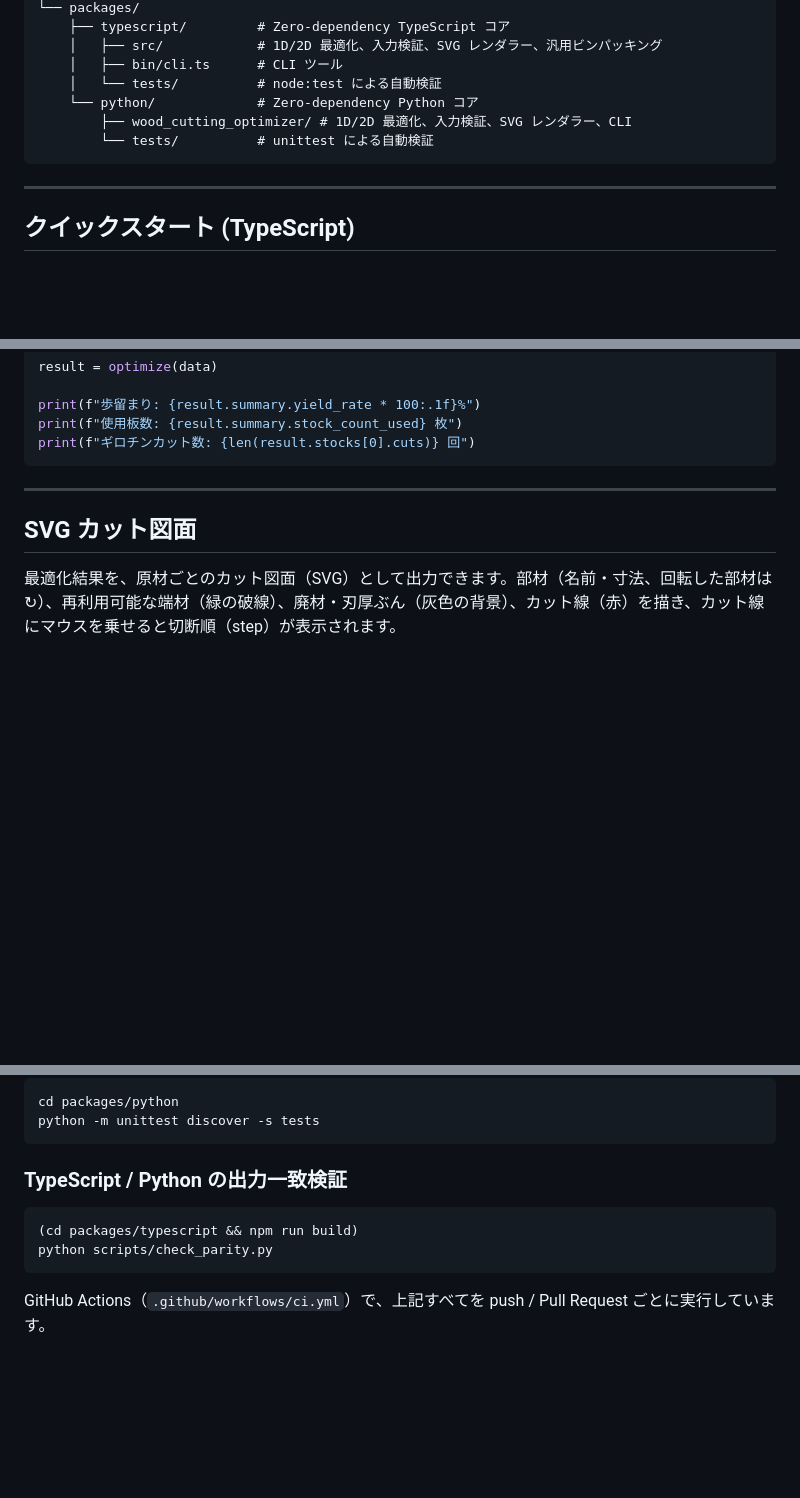
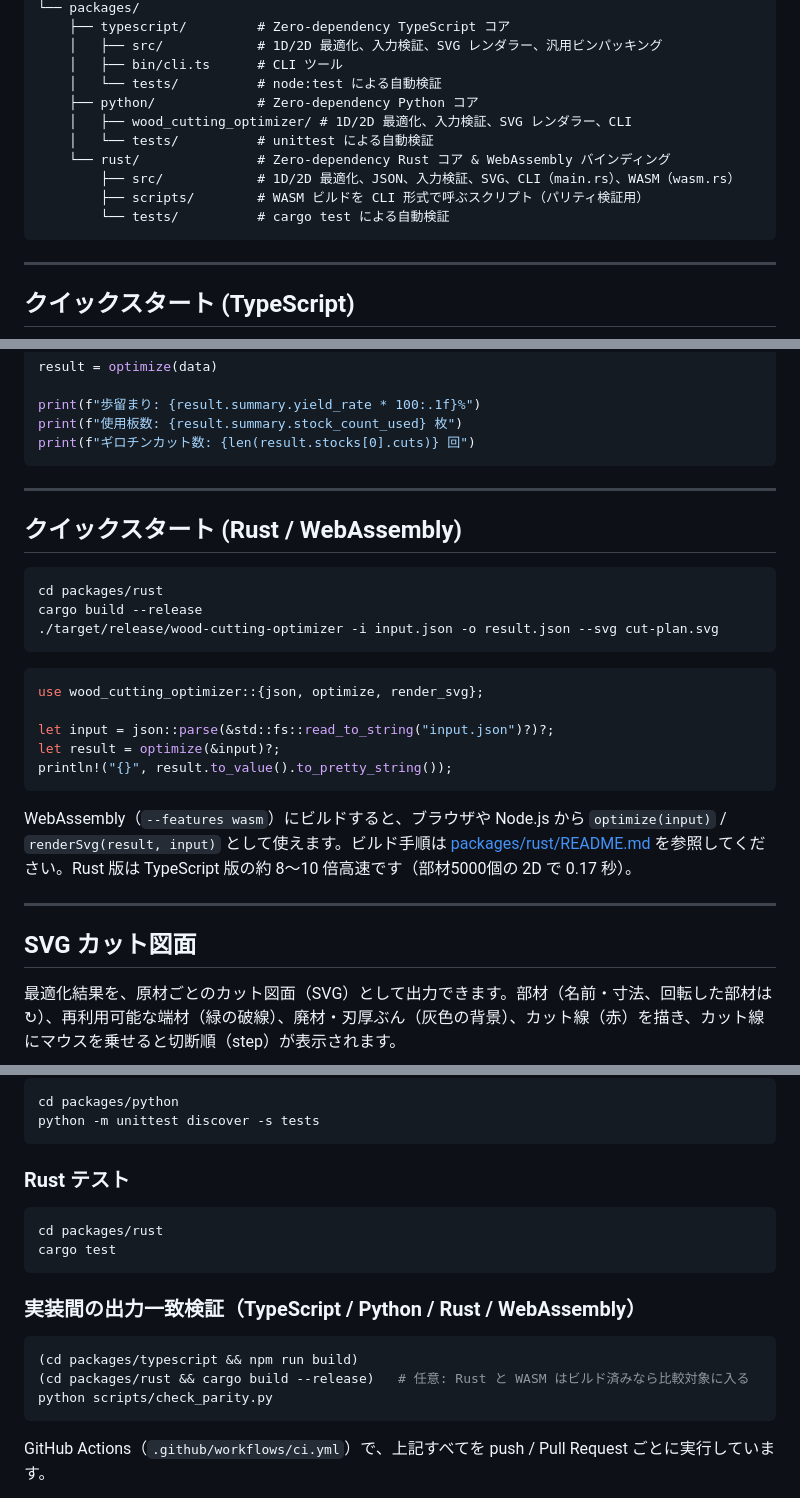
Before and after one commit to Nagatani/wood-cutting-optimizer, a Markdown page: README.md, 3 parts joined by grey strips. Drawn GitHub-style; blank space fills up the shorter version.

````diff
--- a/README.md
+++ b/README.md
@@ -49,9 +49,13 @@ wood-cutting-optimizer/
     │   ├── src/            # 1D/2D 最適化、入力検証、SVG レンダラー、汎用ビンパッキング
     │   ├── bin/cli.ts      # CLI ツール
     │   └── tests/          # node:test による自動検証
-    └── python/             # Zero-dependency Python コア
-        ├── wood_cutting_optimizer/ # 1D/2D 最適化、入力検証、SVG レンダラー、CLI
-        └── tests/          # unittest による自動検証
+    ├── python/             # Zero-dependency Python コア
+    │   ├── wood_cutting_optimizer/ # 1D/2D 最適化、入力検証、SVG レンダラー、CLI
+    │   └── tests/          # unittest による自動検証
+    └── rust/               # Zero-dependency Rust コア & WebAssembly バインディング
+        ├── src/            # 1D/2D 最適化、JSON、入力検証、SVG、CLI（main.rs）、WASM（wasm.rs）
+        ├── scripts/        # WASM ビルドを CLI 形式で呼ぶスクリプト（パリティ検証用）
+        └── tests/          # cargo test による自動検証
 ```
 
 ---
@@ -155,6 +159,26 @@ print(f"歩留まり: {result.summary.yield_rate * 100:.1f}%")
 print(f"使用板数: {result.summary.stock_count_used} 枚")
 print(f"ギロチンカット数: {len(result.stocks[0].cuts)} 回")
 ```
+
+---
+
+## クイックスタート (Rust / WebAssembly)
+
+```bash
+cd packages/rust
+cargo build --release
+./target/release/wood-cutting-optimizer -i input.json -o result.json --svg cut-plan.svg
+```
+
+```rust
+use wood_cutting_optimizer::{json, optimize, render_svg};
+
+let input = json::parse(&std::fs::read_to_string("input.json")?)?;
+let result = optimize(&input)?;
+println!("{}", result.to_value().to_pretty_string());
+```
+
+WebAssembly（`--features wasm`）にビルドすると、ブラウザや Node.js から `optimize(input)` / `renderSvg(result, input)` として使えます。ビルド手順は [packages/rust/README.md](packages/rust/README.md) を参照してください。Rust 版は TypeScript 版の約 8〜10 倍高速です（部材5000個の 2D で 0.17 秒）。
 
 ---
 
@@ -263,9 +287,16 @@ cd packages/python
 python -m unittest discover -s tests
 ```
 
-### TypeScript / Python の出力一致検証
+### Rust テスト
+```bash
+cd packages/rust
+cargo test
+```
+
+### 実装間の出力一致検証（TypeScript / Python / Rust / WebAssembly）
 ```bash
 (cd packages/typescript && npm run build)
+(cd packages/rust && cargo build --release)   # 任意: Rust と WASM はビルド済みなら比較対象に入る
 python scripts/check_parity.py
 ```
 
````
Also changed, not shown: other parts of README.md (+4 -3 lines), AGENTS.md (+44 -13 lines), CHANGELOG.md (+2 -1 lines).
